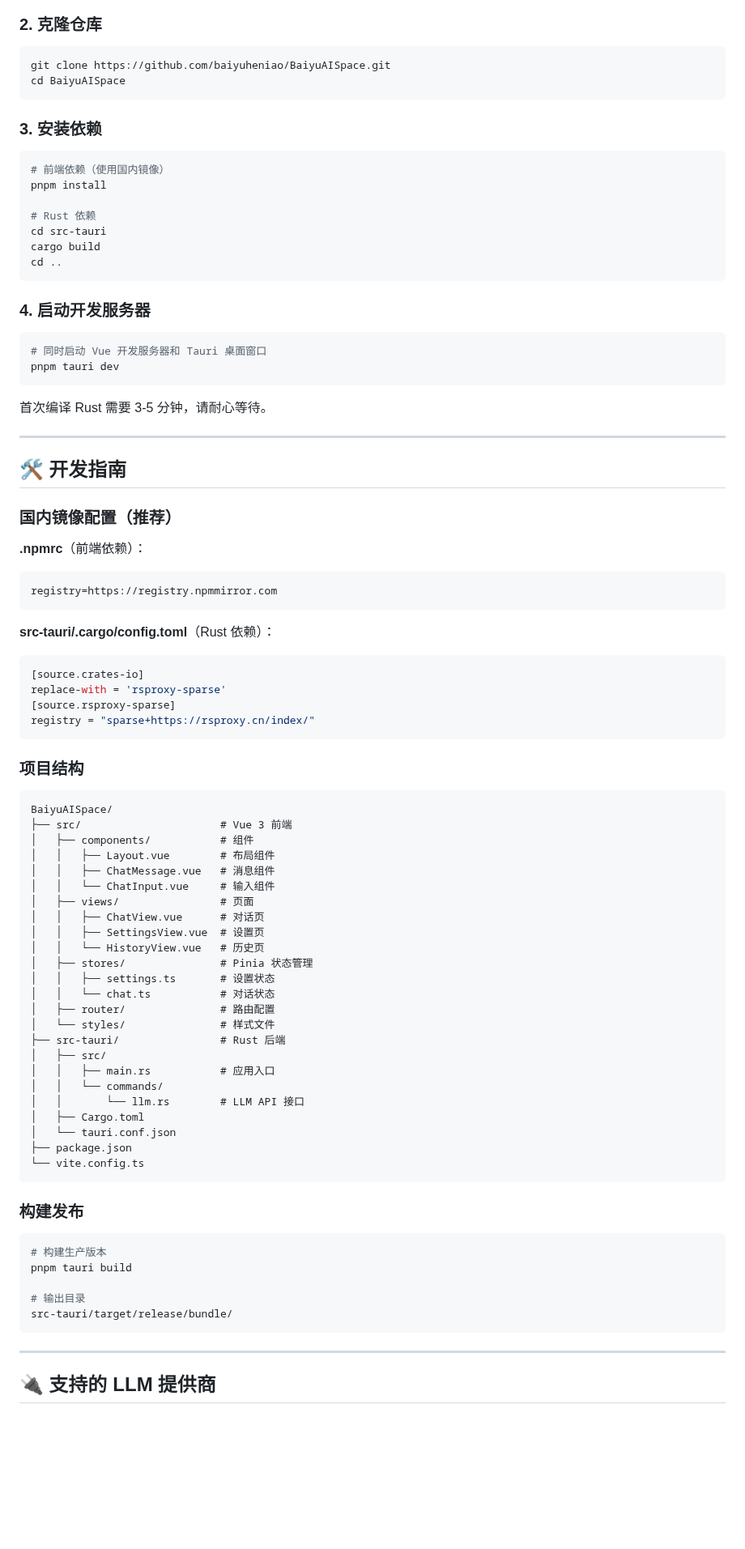
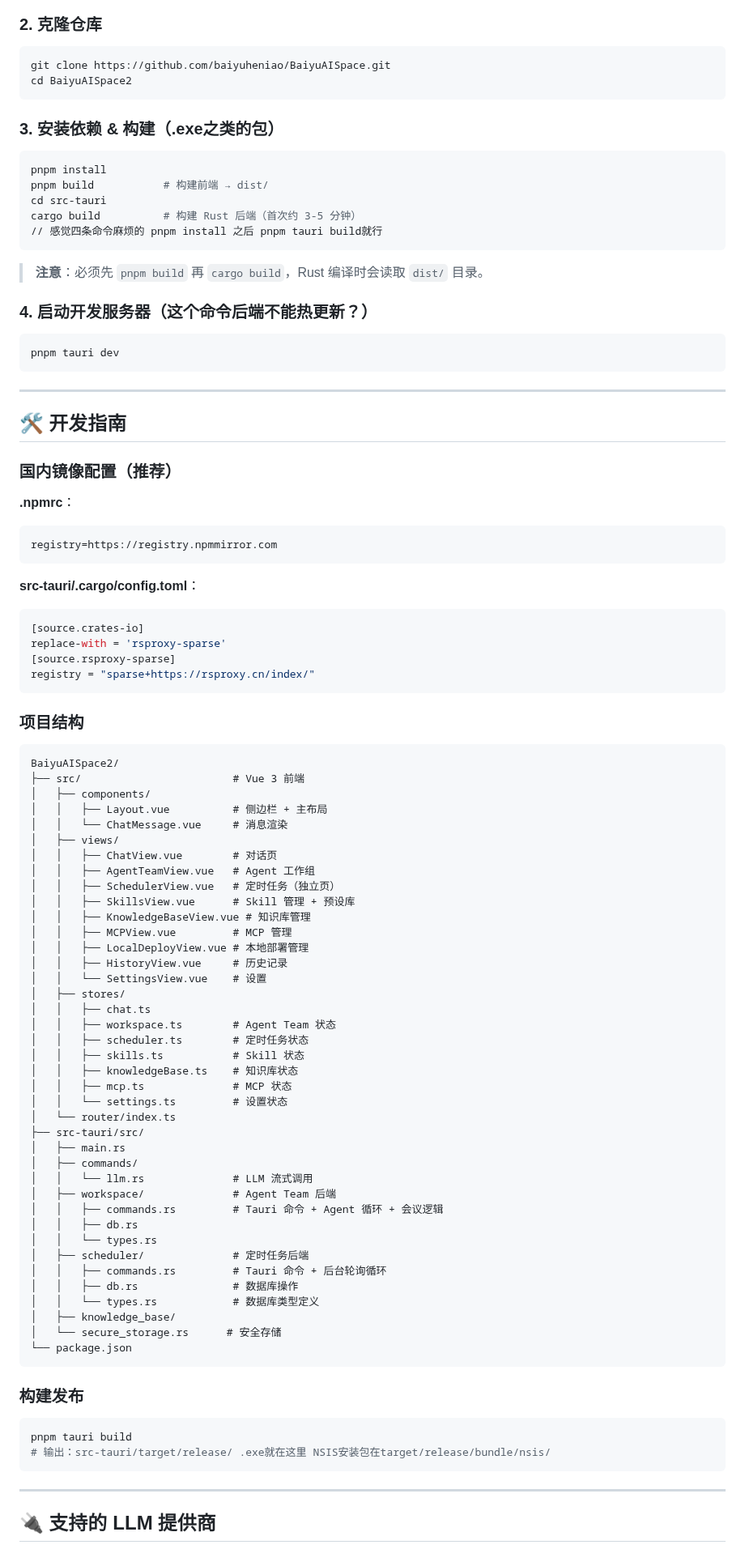
Before and after one commit to baiyuheniao/BaiyuAISpace2, a Markdown page: readme.md, the part around one of its changes. Shown at 81% size. GitHub-like rendering; blank space fills up the shorter version.

````diff
--- a/readme.md
+++ b/readme.md
@@ -112,29 +148,26 @@ curl --proto '=https' --tlsv1.2 -sSf https://sh.rustup.rs | sh
 
 ```bash
 git clone https://github.com/baiyuheniao/BaiyuAISpace.git
-cd BaiyuAISpace
+cd BaiyuAISpace2
 ```
 
-### 3. 安装依赖
+### 3. 安装依赖 & 构建（.exe之类的包）
 
 ```bash
-# 前端依赖（使用国内镜像）
 pnpm install
-
-# Rust 依赖
+pnpm build           # 构建前端 → dist/
 cd src-tauri
-cargo build
-cd ..
+cargo build          # 构建 Rust 后端（首次约 3-5 分钟）
+// 感觉四条命令麻烦的 pnpm install 之后 pnpm tauri build就行
 ```
 
-### 4. 启动开发服务器
+> **注意**：必须先 `pnpm build` 再 `cargo build`，Rust 编译时会读取 `dist/` 目录。
+
+### 4. 启动开发服务器（这个命令后端不能热更新？）
 
 ```bash
-# 同时启动 Vue 开发服务器和 Tauri 桌面窗口
 pnpm tauri dev
 ```
-
-首次编译 Rust 需要 3-5 分钟，请耐心等待。
 
 ***
 
@@ -142,13 +175,13 @@ pnpm tauri dev
 
 ### 国内镜像配置（推荐）
 
-**.npmrc**（前端依赖）：
+**.npmrc**：
 
 ```
 registry=https://registry.npmmirror.com
 ```
 
-**src-tauri/.cargo/config.toml**（Rust 依赖）：
+**src-tauri/.cargo/config.toml**：
 
 ```toml
 [source.crates-io]
@@ -160,40 +193,52 @@ registry = "sparse+https://rsproxy.cn/index/"
 ### 项目结构
 
 ```
-BaiyuAISpace/
-├── src/                      # Vue 3 前端
-│   ├── components/           # 组件
-│   │   ├── Layout.vue        # 布局组件
-│   │   ├── ChatMessage.vue   # 消息组件
-│   │   └── ChatInput.vue     # 输入组件
-│   ├── views/                # 页面
-│   │   ├── ChatView.vue      # 对话页
-│   │   ├── SettingsView.vue  # 设置页
-│   │   └── HistoryView.vue   # 历史页
-│   ├── stores/               # Pinia 状态管理
-│   │   ├── settings.ts       # 设置状态
-│   │   └── chat.ts           # 对话状态
-│   ├── router/               # 路由配置
-│   └── styles/               # 样式文件
-├── src-tauri/                # Rust 后端
-│   ├── src/
-│   │   ├── main.rs           # 应用入口
-│   │   └── commands/
-│   │       └── llm.rs        # LLM API 接口
-│   ├── Cargo.toml
-│   └── tauri.conf.json
-├── package.json
-└── vite.config.ts
+BaiyuAISpace2/
+├── src/                        # Vue 3 前端
+│   ├── components/
+│   │   ├── Layout.vue          # 侧边栏 + 主布局
+│   │   └── ChatMessage.vue     # 消息渲染
+│   ├── views/
+│   │   ├── ChatView.vue        # 对话页
+│   │   ├── AgentTeamView.vue   # Agent 工作组
+│   │   ├── SchedulerView.vue   # 定时任务（独立页）
+│   │   ├── SkillsView.vue      # Skill 管理 + 预设库
+│   │   ├── KnowledgeBaseView.vue # 知识库管理
+│   │   ├── MCPView.vue         # MCP 管理
+│   │   ├── LocalDeployView.vue # 本地部署管理
+│   │   ├── HistoryView.vue     # 历史记录
+│   │   └── SettingsView.vue    # 设置
+│   ├── stores/
+│   │   ├── chat.ts
+│   │   ├── workspace.ts        # Agent Team 状态
+│   │   ├── scheduler.ts        # 定时任务状态
+│   │   ├── skills.ts           # Skill 状态
+│   │   ├── knowledgeBase.ts    # 知识库状态
+│   │   ├── mcp.ts              # MCP 状态
+│   │   └── settings.ts         # 设置状态
+│   └── router/index.ts
+├── src-tauri/src/
+│   ├── main.rs
+│   ├── commands/
+│   │   └── llm.rs              # LLM 流式调用
+│   ├── workspace/              # Agent Team 后端
+│   │   ├── commands.rs         # Tauri 命令 + Agent 循环 + 会议逻辑
+│   │   ├── db.rs
+│   │   └── types.rs
+│   ├── scheduler/              # 定时任务后端
+│   │   ├── commands.rs         # Tauri 命令 + 后台轮询循环
+│   │   ├── db.rs               # 数据库操作
+│   │   └── types.rs            # 数据库类型定义
+│   ├── knowledge_base/
+│   └── secure_storage.rs      # 安全存储
+└── package.json
 ```
 
 ### 构建发布
 
 ```bash
-# 构建生产版本
 pnpm tauri build
-
-# 输出目录
-src-tauri/target/release/bundle/
+# 输出：src-tauri/target/release/ .exe就在这里 NSIS安装包在target/release/bundle/nsis/
 ```
 
 ***
````
Also changed, not shown: other parts of readme.md (+80 -41 lines), assets/BaiyuLogo.png (added), assets/logo.png (deleted).
